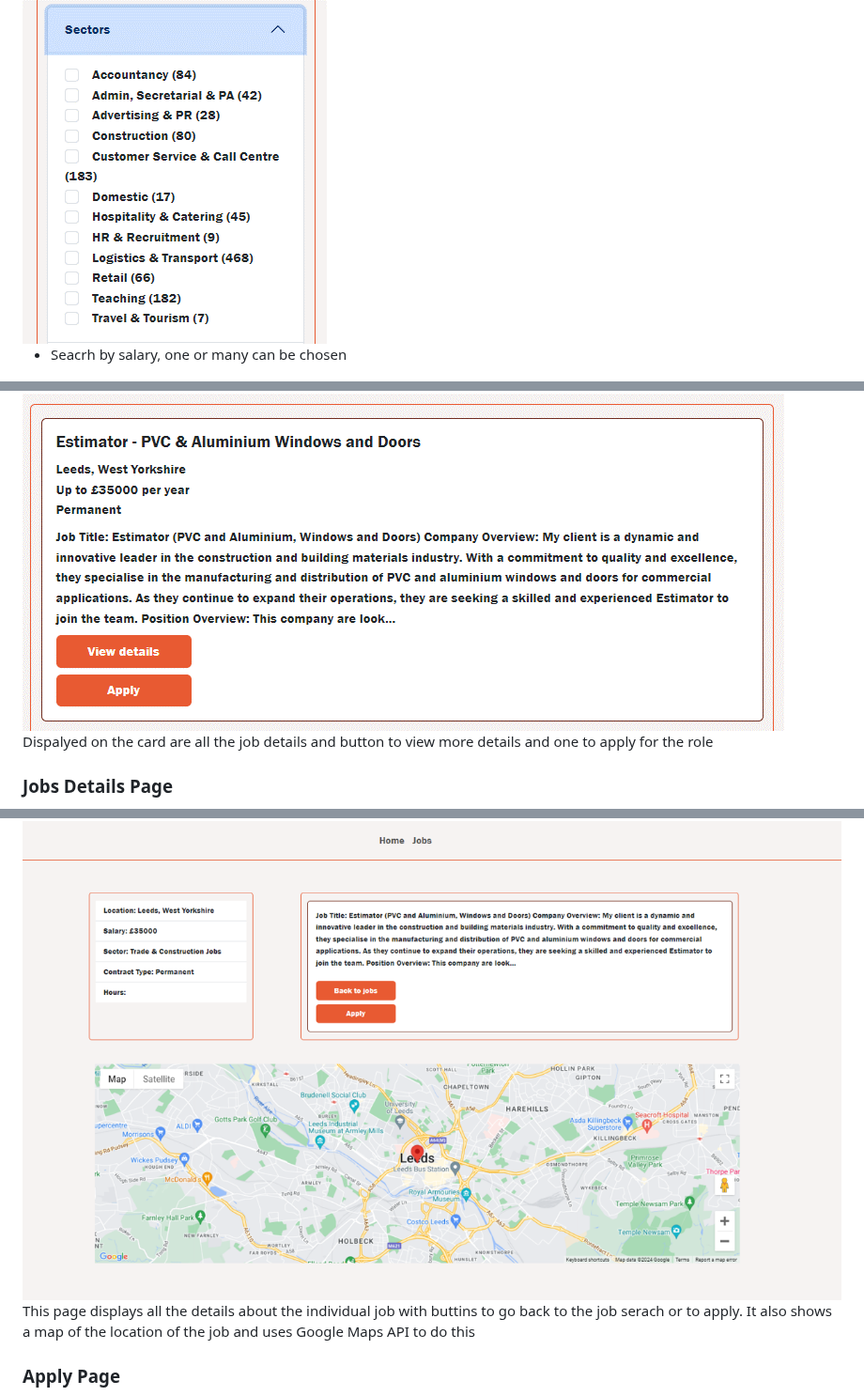
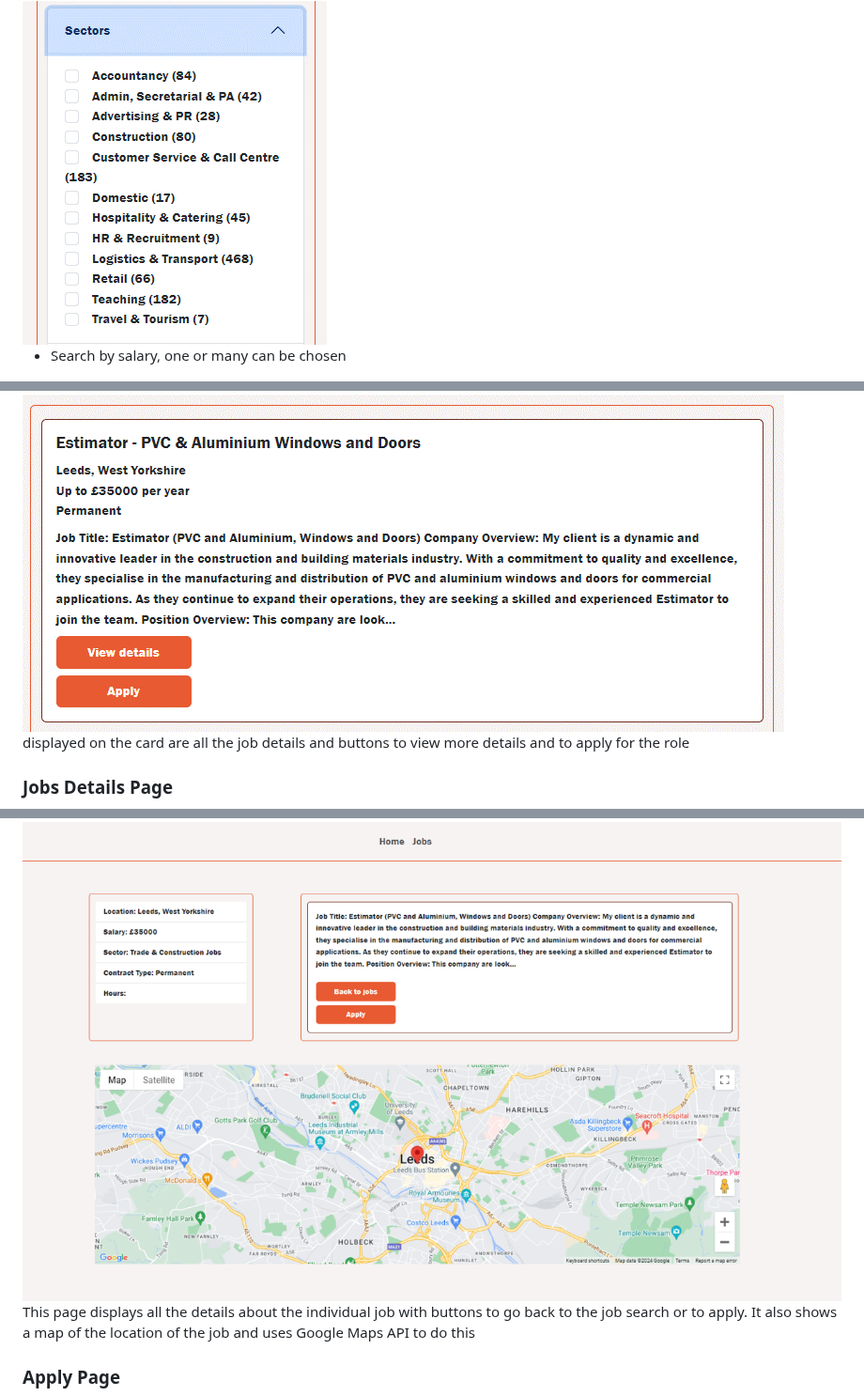
Before and after one commit to Andu7789/Jobsite, a Markdown page: ReadMe.md, 3 parts joined by grey strips. Shown at 94% size. Drawn GitHub-style.

```diff
--- a/ReadMe.md
+++ b/ReadMe.md
@@ -139,7 +139,7 @@ Apply Page
 
   <img src="Assets/Screenshots/Sectors search.png" alt="Sectors Search - Jobs Page">
 
-  * Seacrh by salary, one or many can be chosen
+  * Search by salary, one or many can be chosen
 
   <img src="Assets/Screenshots/Salary Search.png" alt="Salary Search - Jobs Page">
 
@@ -156,12 +156,12 @@ Apply Page
 #### Jobs Page Job Card
   <img src="Assets/Screenshots/Jobcard.png" alt="Job Card - Jobs Page">
 
-  Dispalyed on the card are all the job details and button to view more details and one to apply for the role
+  displayed on the card are all the job details and buttons to view more details and to apply for the role
 
 ### Jobs Details Page
 <img src="Assets/Screenshots/Job Details Page.png" alt="Job Details Page">
 
-This page displays all the details about the individual job with buttins to go back to the job serach or to apply.  It also shows a map of the location of the job and uses Google Maps API to do this
+This page displays all the details about the individual job with buttons to go back to the job search or to apply.  It also shows a map of the location of the job and uses Google Maps API to do this
 
 ### Apply Page
 <img src="Assets/Screenshots/Apply Page.png" alt="Apply Page">
```
Also changed, not shown: other parts of ReadMe.md (+12 -12 lines).
